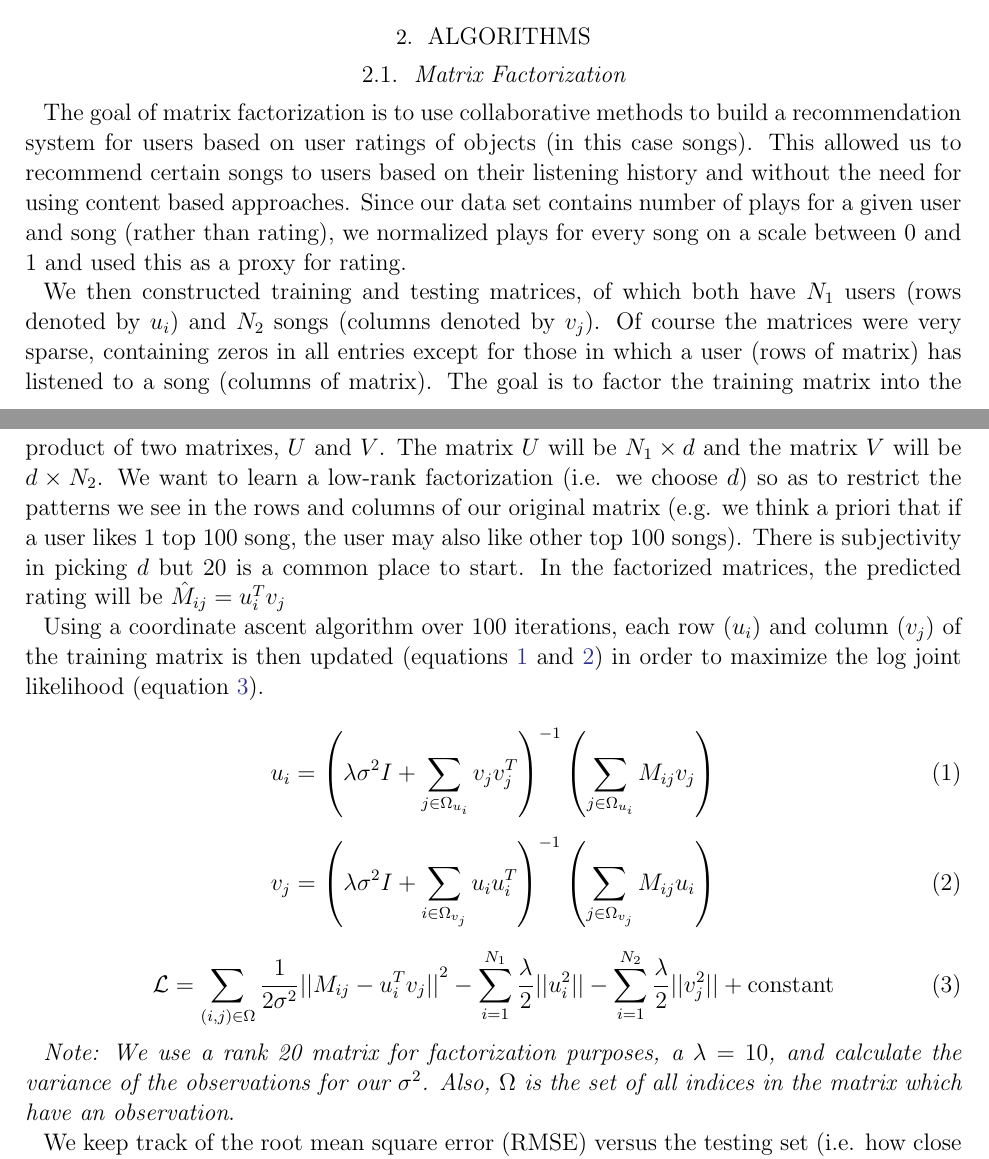
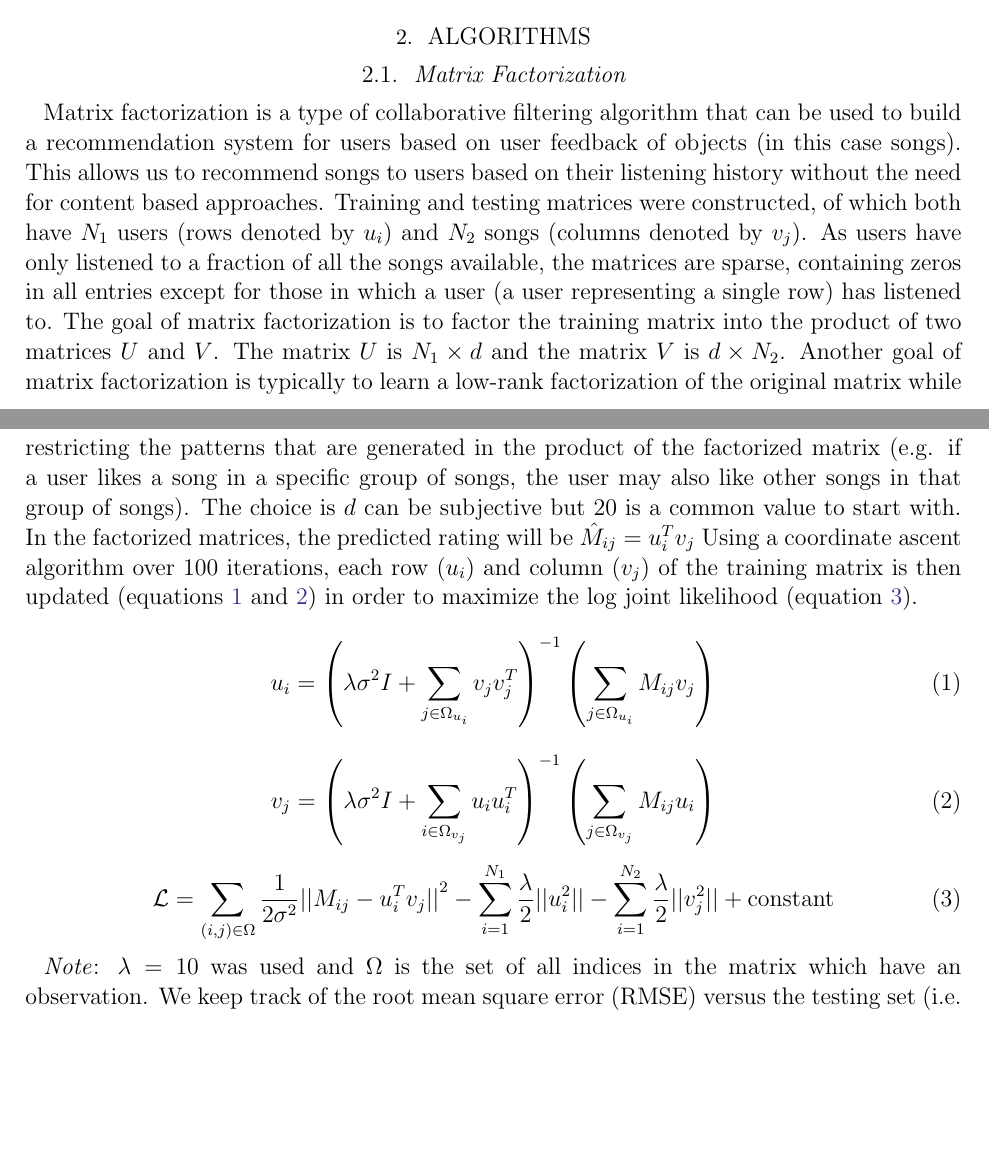
Before and after one commit to eringrand/musicanalysis, a LaTeX paper (writeup/MSDgroupwriteup.tex): two parts of pages 3 and 4 of 7 before the commit and two parts of pages 3 and 4 of 8 after it, joined at a grey line, cut so that both start at the same text, the shorter picture padded with empty space. Compiled offline with pdfLaTeX; an older LaTeX class or package is replaced by its successor.

Commit message:
added justin's part

```diff
--- a/writeup/MSDgroupwriteup.tex
+++ b/writeup/MSDgroupwriteup.tex
@@ -92,27 +92,23 @@ We used two different baseline benchmarks to compare our MAP scores against. The
 \section{Algorithms}
 
 \subsection{Matrix Factorization}
-The goal of matrix factorization is to use collaborative methods to build a recommendation system for users based on user ratings of objects (in this case songs). This allowed us to recommend certain songs to users based on their listening history and without the need for using content based approaches. Since our data set contains number of plays for a given user and song (rather than rating), we normalized plays for every song on a scale between 0 and 1 and used this as a proxy for rating.
-
-We then constructed training and testing matrices, of which both have $N_1$ users (rows denoted by $u_i$) and $N_2$ songs (columns denoted by $v_j$). Of course the matrices were very sparse, containing zeros in all entries except for those in which a user (rows of matrix) has listened to a song (columns of matrix). The goal is to factor the training matrix into the product of two matrixes, $U$ and $V$. The matrix $U$ will be $N_1 \times d$ and the matrix $V$ will be $d \times N_2$. We want to learn a low-rank factorization (i.e. we choose $d$) so as to restrict the patterns we see in the rows and columns of our original matrix (e.g. we think a priori that if a user likes 1 top 100 song, the user may also like other top 100 songs). There is subjectivity in picking $d$ but $20$ is a common place to start. In the factorized matrices, the predicted rating will be $\hat{M}_{ij} = u_i^\TRANSPOSE  v_j$
-
+Matrix factorization is a type of collaborative filtering algorithm that can be used to build a recommendation system for users based on user feedback of objects (in this case songs). This allows us to recommend songs to users based on their listening history without the need for content based approaches.
+Training and testing matrices were constructed, of which both have $N_1$ users (rows denoted by $u_i$) and $N_2$ songs (columns denoted by $v_j$). As users have only listened to a fraction of all the songs available, the matrices are sparse, containing zeros in all entries except for those in which a user (a user representing a single row) has listened to. The goal of matrix factorization is to factor the training matrix into the product of two matrices $U$ and $V$.  The matrix $U$ is $N_1 \times d$ and the matrix $V$ is $d \times N_2$. Another goal of matrix factorization is typically to learn a low-rank factorization of the original matrix while restricting the patterns that are generated in the product of the factorized matrix (e.g. if a user likes a song in a specific group of songs, the user may also like other songs in that group of songs). The choice is $d$ can be subjective but $20$ is a common value to start with. In the factorized matrices, the predicted rating will be $\hat{M}_{ij} = u_i^\TRANSPOSE  v_j$
 Using a coordinate ascent algorithm over 100 iterations, each row ($u_i$) and column ($v_j$) of the training matrix is then updated (equations \ref{eq1} and \ref{eq2}) in order to maximize the log joint likelihood (equation \ref{eq3}).
-
 \begin{equation}
 u_i = \left( \lambda\sigma^2 I + \sum_{j \in \Omega_{u_i}} v_j v_j^\TRANSPOSE \right)^{-1}\left(\sum_{j \in \Omega_{u_i}} M_{ij} v_{j} \right)
 \label{eq1}
 \end{equation}
-
 \begin{equation}
 v_j = \left( \lambda\sigma^2 I + \sum_{i \in \Omega_{v_j}} u_i u_i^\TRANSPOSE  \right)^{-1}\left(\sum_{j \in \Omega_{v_j}} M_{ij} u_{i} \right)
 \label{eq2}
 \end{equation}
-
 \begin{equation}
 \mathcal{L} = \sum_{(i,j) \in \Omega} \frac{1}{2\sigma^2} {|| M_{ij} - u_i^\TRANSPOSE  v_j||}^2 - \sum_{i=1}^{N_1} \frac{\lambda}{2} ||u_i^2 || - \sum_{i=1}^{N_2} \frac{\lambda}{2} ||v_j^2 || + \text{constant}
 \label{eq3}
 \end{equation}
 
-\emph{Note: We use a rank 20 matrix for factorization purposes, a $\lambda = 10$, and calculate the variance of the observations for our $\sigma^2$. Also, $\Omega$ is the set of all indices in the matrix which have an observation}.
+\emph{Note}: $\lambda = 10$ was used and $\Omega$ is the set of all indices in the matrix which have an observation.
+We keep track of the root mean square error (RMSE) versus the testing set (i.e. how close our prediction is as compared to the actual normalized play count in the testing set) and the log joint likelihood of the training set as a function of iteration (see Figures \ref{fig:rmseplot} and \ref{fig:likeplot}).
+There are several hyper parameters that can be tweaked in order to achieve a better mAP result using matrix factorization. The main ones that  was varied were the variance, the rank d of the factorization, and the iterations. As the project was being done using Python and the main computational package (\emph{scikit-learn}) did not have probabilistic matrix factorization functions, we decided to apply the algorithm that we had wrote ourselves for a different class.
 
-We keep track of the root mean square error (RMSE) versus the testing set (i.e. how close our prediction is as compared to the actual normalized play count in the testing set) and the log joint likelihood of the training set as a function of iteration (see Figures \ref{fig:rmseplot} and \ref{fig:likeplot}).
```
Also changed, not shown: writeup/MSDgroupwriteup.pdf, writeup/MSDgroupwriteup.tex (12 more changed lines), 1 other file.
